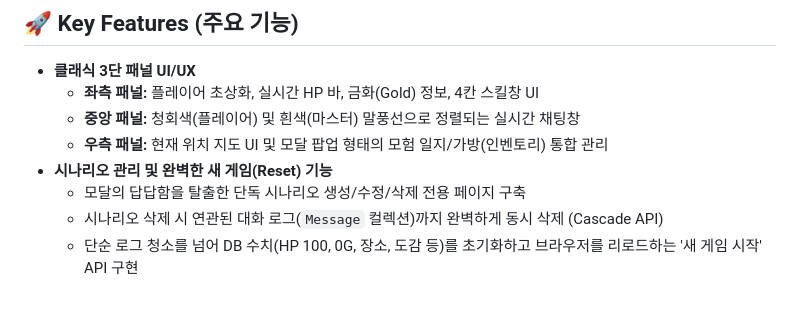
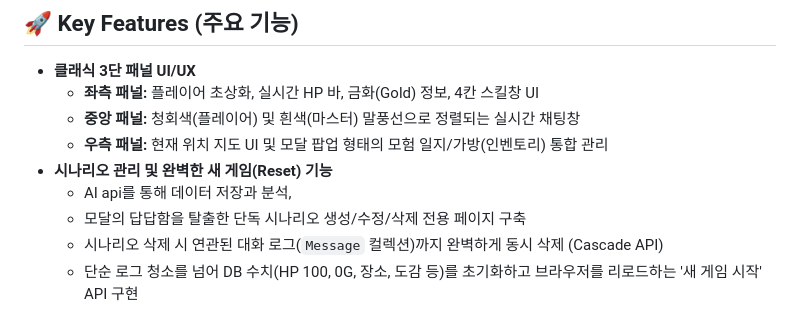
Before and after one commit to chanchan9741-hash/trpg, a Markdown page: README.md, the part around the change. Rendered like a GitHub page.

```diff
--- a/README.md
+++ b/README.md
@@ -11,6 +11,7 @@
     * **중앙 패널:** 청회색(플레이어) 및 흰색(마스터) 말풍선으로 정렬되는 실시간 채팅창
     * **우측 패널:** 현재 위치 지도 UI 및 모달 팝업 형태의 모험 일지/가방(인벤토리) 통합 관리
 * **시나리오 관리 및 완벽한 새 게임(Reset) 기능**
+    * AI api를 통해 데이터 저장과 분석,
     * 모달의 답답함을 탈출한 단독 시나리오 생성/수정/삭제 전용 페이지 구축
     * 시나리오 삭제 시 연관된 대화 로그(`Message` 컬렉션)까지 완벽하게 동시 삭제 (Cascade API)
     * 단순 로그 청소를 넘어 DB 수치(HP 100, 0G, 장소, 도감 등)를 초기화하고 브라우저를 리로드하는 '새 게임 시작' API 구현
```
